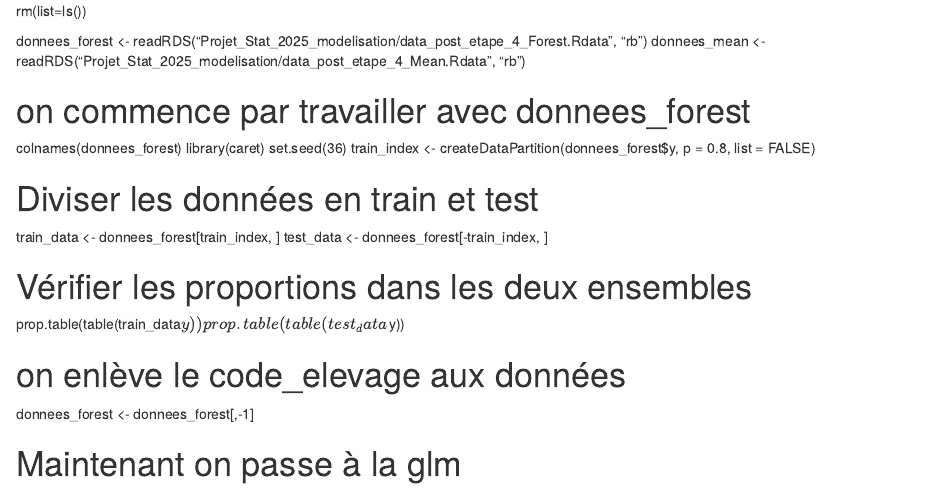
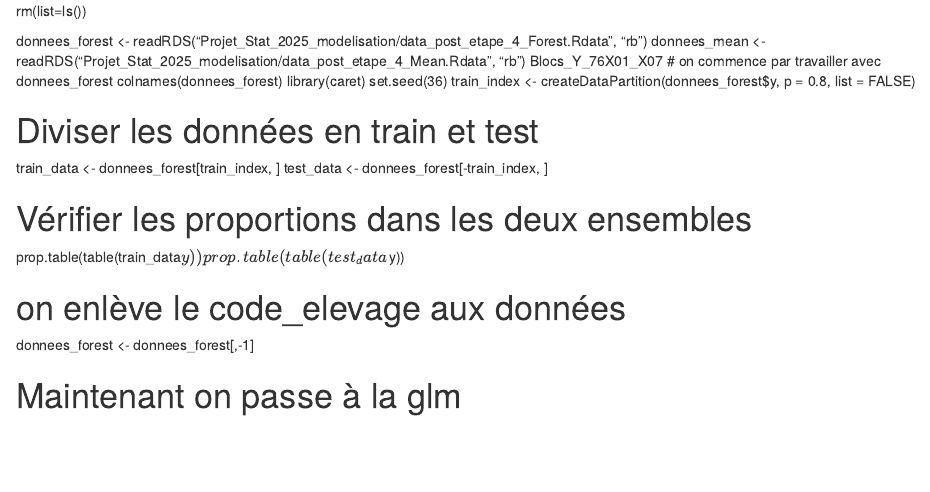
Before and after one commit to ClementYvernault/Projet_Stat_2025_modelisation, an R Markdown document (regression_logistique.Rmd): the page in a window 1100 px wide, from its top. Rendered offline with R 4.5, knitr and Pandoc, with nearby package versions.

Commit message:
j'ai pas compris

```diff
--- a/regression_logistique.Rmd
+++ b/regression_logistique.Rmd
@@ -3,7 +3,7 @@ rm(list=ls())
 
 donnees_forest <- readRDS("Projet_Stat_2025_modelisation/data_post_etape_4_Forest.Rdata", "rb")
 donnees_mean <- readRDS("Projet_Stat_2025_modelisation/data_post_etape_4_Mean.Rdata", "rb")
-
+Blocs_Y_76X01_X07
 # on commence par travailler avec donnees_forest
 colnames(donnees_forest)
 library(caret)
```
Also changed, not shown: Blocs de variables.xlsx (deleted), Blocs de variables_Sujet22_envoi.xlsx (added).
